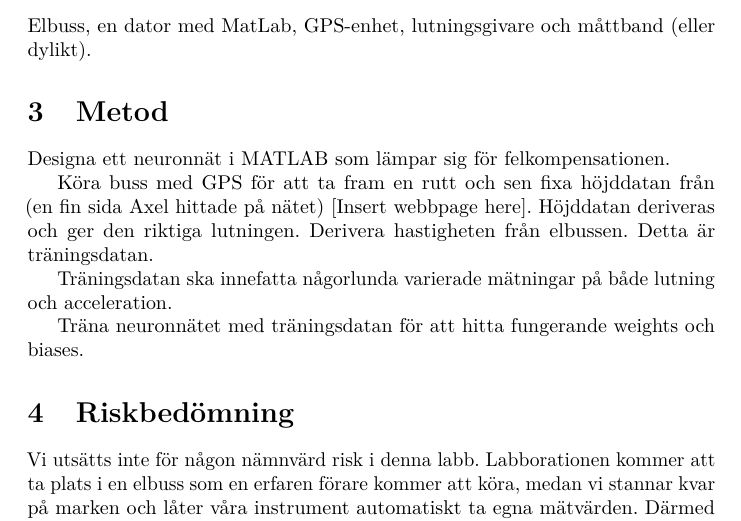
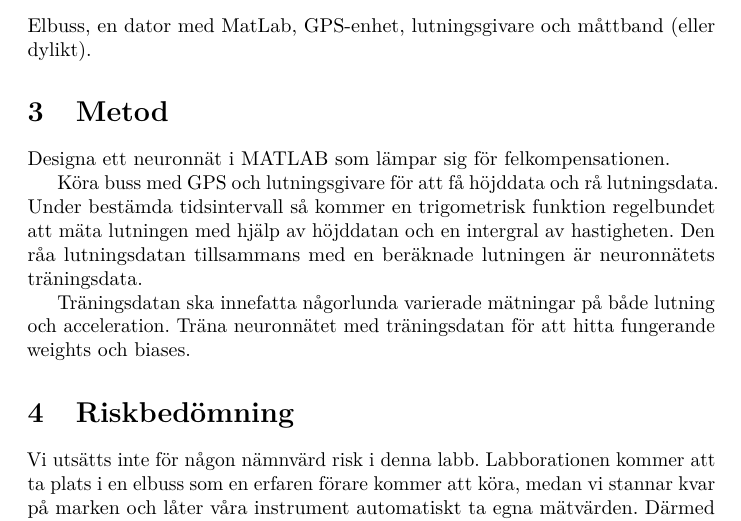
Before and after one commit to W-johansson/Gymnasiearbete, a LaTeX document (projektplan.tex, which reads metod.tex): part of page 5 of 6, cut so that both start at the same text. Compiled offline with pdfLaTeX.

Commit message:
Uppdaterade vår metod
Kolla igenom så det stämmer

```diff
--- a/metod.tex
+++ b/metod.tex
@@ -2,11 +2,8 @@
 
 Designa ett neuronnät i MATLAB som lämpar sig för felkompensationen.
 
-Köra buss med GPS för att ta fram en rutt och sen fixa höjddatan från
-(en fin sida Axel hittade på nätet) [Insert webbpage here]. Höjddatan deriveras och ger den riktiga lutningen.
-Derivera hastigheten från elbussen.
-Detta är träningsdatan.
+Köra buss med GPS och lutningsgivare för att få höjddata och rå lutningsdata. Under bestämda tidsintervall så kommer en trigometrisk funktion regelbundet att mäta lutningen med hjälp av höjddatan och en intergral av hastigheten.
+Den råa lutningsdatan tillsammans med en beräknade lutningen är neuronnätets träningsdata.
 
 Träningsdatan ska innefatta någorlunda varierade mätningar på både lutning och acceleration.
-
 Träna neuronnätet med träningsdatan för att hitta fungerande weights och biases.
```
